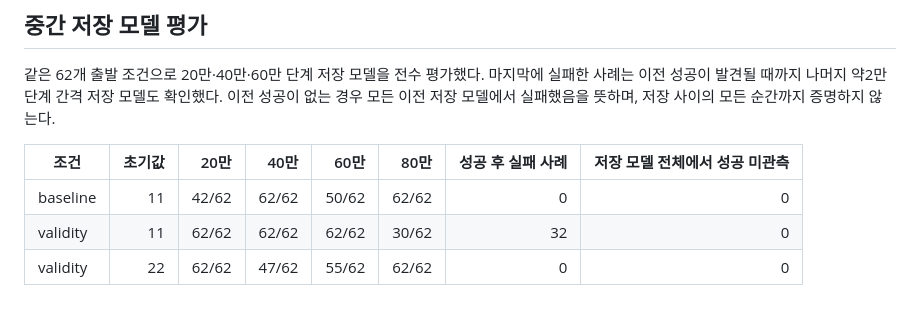
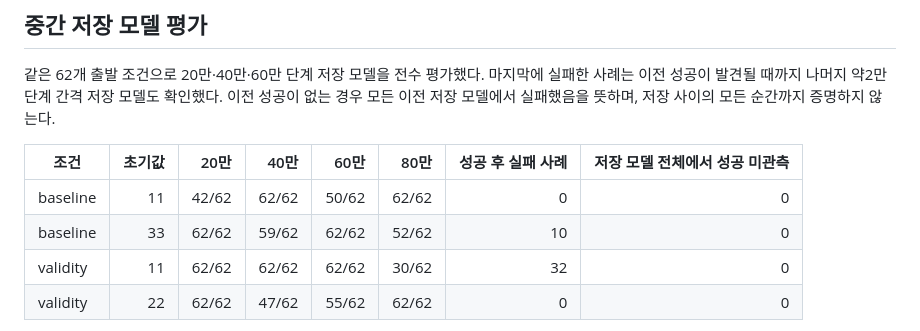
Before and after one commit to jy02sung/Artificial-Intelligence-and-Control-for-Autonomous-Driving, a Markdown page: docs/experiments/ic-navigation-clarity.md, the part around the change. Drawn GitHub-style.

Commit message:
Record parallel intermediate-checkpoint audit

```diff
--- a/docs/experiments/ic-navigation-clarity.md
+++ b/docs/experiments/ic-navigation-clarity.md
@@ -199,6 +199,7 @@
 | 조건 | 초기값 | 20만 | 40만 | 60만 | 80만 | 성공 후 실패 사례 | 저장 모델 전체에서 성공 미관측 |
 |---|---:|---:|---:|---:|---:|---:|---:|
 | baseline | 11 | 42/62 | 62/62 | 50/62 | 62/62 | 0 | 0 |
+| baseline | 33 | 62/62 | 59/62 | 62/62 | 52/62 | 10 | 0 |
 | validity | 11 | 62/62 | 62/62 | 62/62 | 30/62 | 32 | 0 |
 | validity | 22 | 62/62 | 47/62 | 55/62 | 62/62 | 0 | 0 |
 
```
